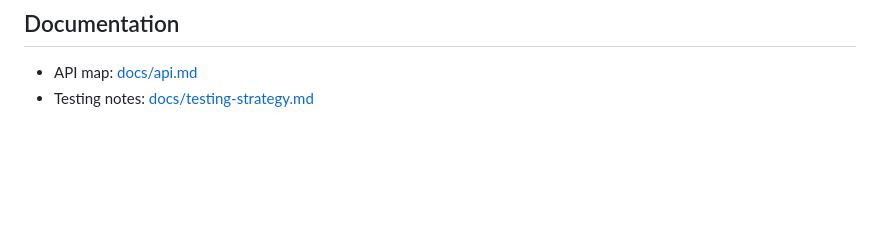
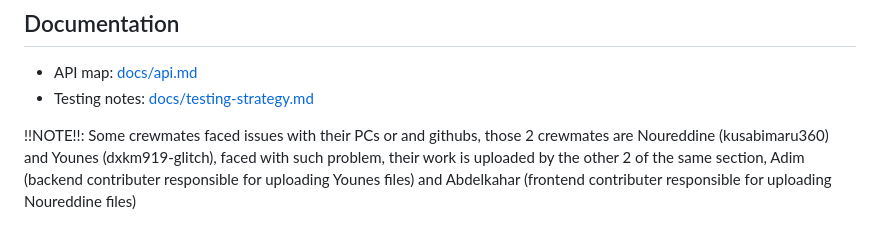
Before and after one commit to smatiboi/WebDevPRJ, a Markdown page: README.md, the part around the change. GitHub-like rendering; blank space fills up the shorter version.

Commit message:
Full README after solving issues
Added note about crewmates facing issues with their PCs and GitHub.

```diff
--- a/README.md
+++ b/README.md
@@ -125,3 +125,5 @@ Borrowing, returning, and renewing books are handled with MySQL transactions in
 
 - API map: [docs/api.md](docs/api.md)
 - Testing notes: [docs/testing-strategy.md](docs/testing-strategy.md)
+
+!!NOTE!!: Some crewmates faced issues with their PCs or and githubs, those 2 crewmates are Noureddine (kusabimaru360) and Younes (dxkm919-glitch), faced with such problem, their work is uploaded by the other 2 of the same section, Adim (backend contributer responsible for uploading Younes files) and Abdelkahar (frontend contributer responsible for uploading Noureddine files)
```
